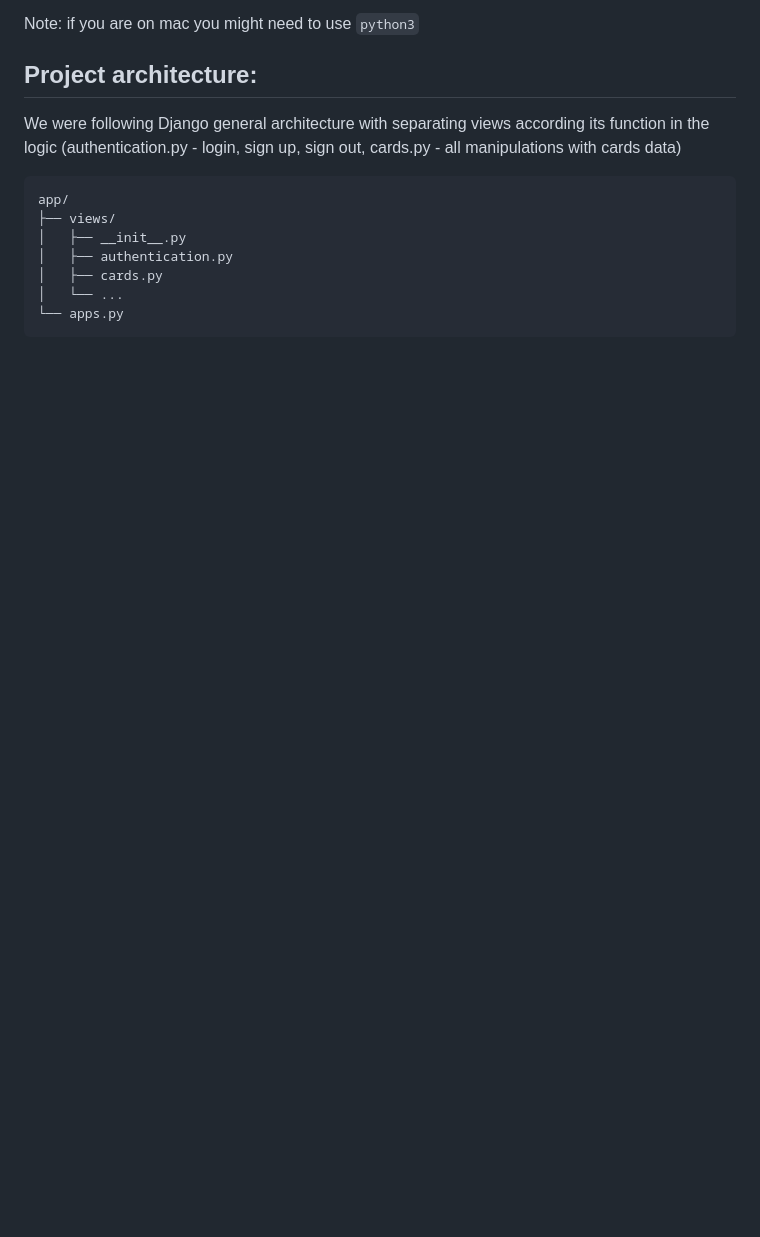
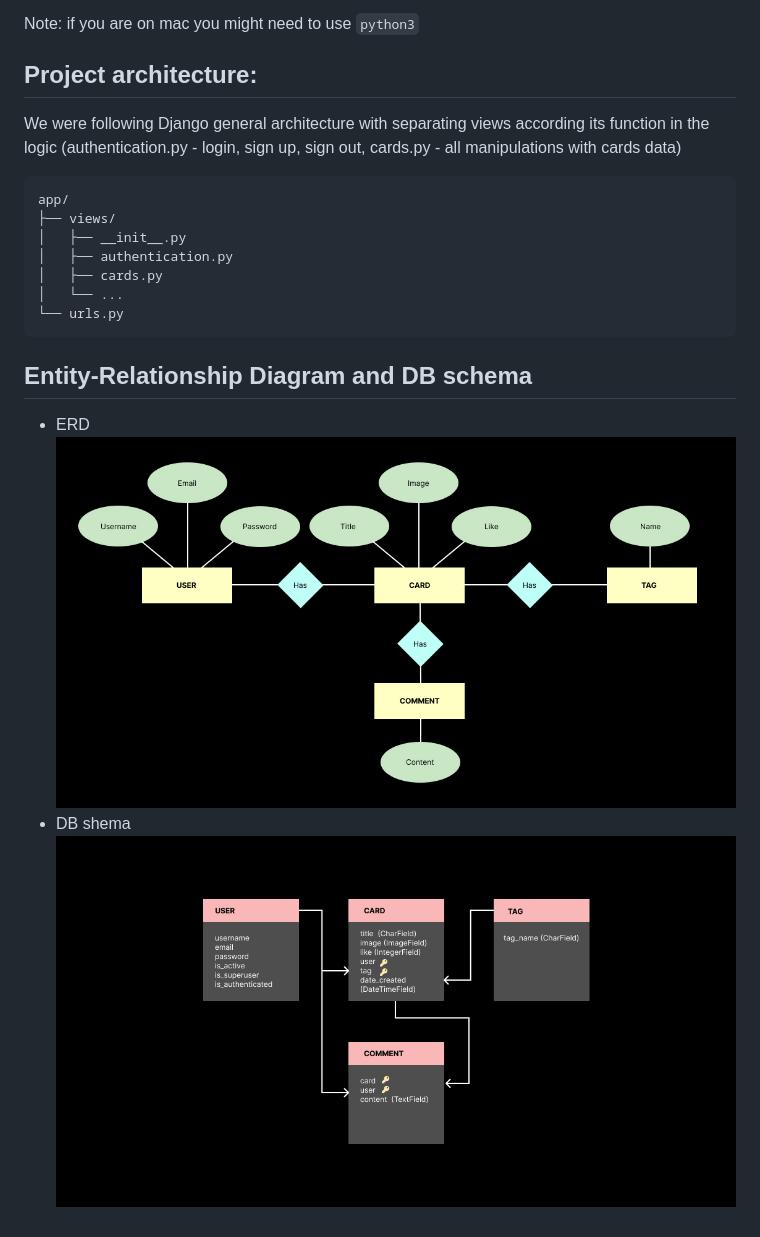
Before and after one commit to 582-41W-VA/WishCraft, a Markdown page: README.md, the part around the change printed below. Rendered like a GitHub page; pictures changed too: images/ERD.jpg (added), images/RelationalDB.jpg (added); blank space fills up the shorter version.

Commit message:
Add ERD and DB schema

````diff
--- a/README.md
+++ b/README.md
@@ -43,5 +42,11 @@ app/
 │   ├── authentication.py
 │   ├── cards.py
 │   └── ...
-└── apps.py
+└── urls.py
 ```
+
+## Entity-Relationship Diagram and DB schema
+- ERD
+![Image Description](images/ERD.jpg)
+- DB shema
+![Image Description](images/RelationalDB.jpg)
````
Also changed, not shown: other parts of README.md (+0 -1 lines).
